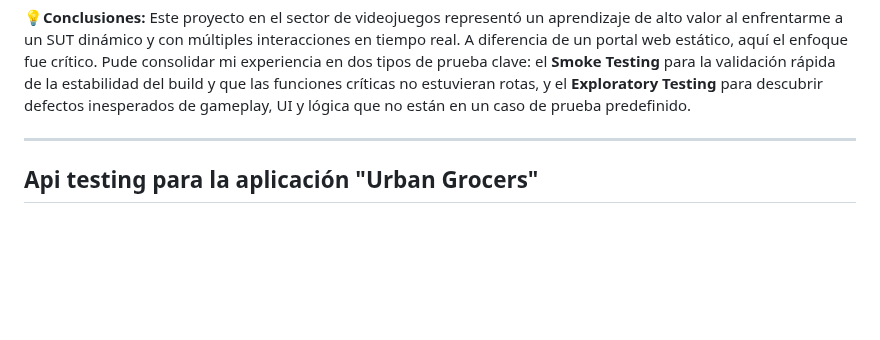
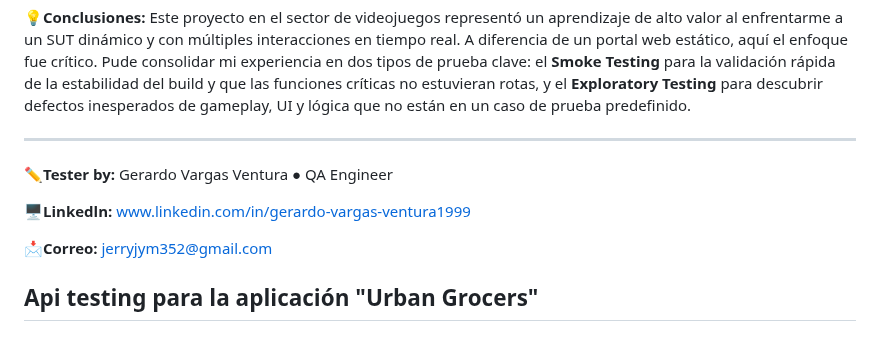
Before and after one commit to gerardo99vargas99-arch/My-Portfolio_QA_Testing, a Markdown page: README.md, the part around the change. Drawn GitHub-style; blank space fills up the shorter version.

```diff
--- a/README.md
+++ b/README.md
@@ -26,7 +26,11 @@ ________________________________________________________________________________
 
 **💡Conclusiones:** Este proyecto en el sector de videojuegos representó un aprendizaje de alto valor al enfrentarme a un SUT dinámico y con múltiples interacciones en tiempo real. A diferencia de un portal web estático, aquí el enfoque fue crítico. Pude consolidar mi experiencia en dos tipos de prueba clave: el **Smoke Testing** para la validación rápida de la estabilidad del build y que las funciones críticas no estuvieran rotas, y el **Exploratory Testing** para descubrir defectos inesperados de gameplay, UI y lógica que no están en un caso de prueba predefinido.
 ____________________________________________________________________________________________________________________________________________________________________________________________________________________
+**✏️Tester by:** Gerardo Vargas Ventura ● QA Engineer
 
+**🖥️Linkedln:** www.linkedin.com/in/gerardo-vargas-ventura1999
+
+**📩Correo:** jerryjym352@gmail.com
 
 
 
```
